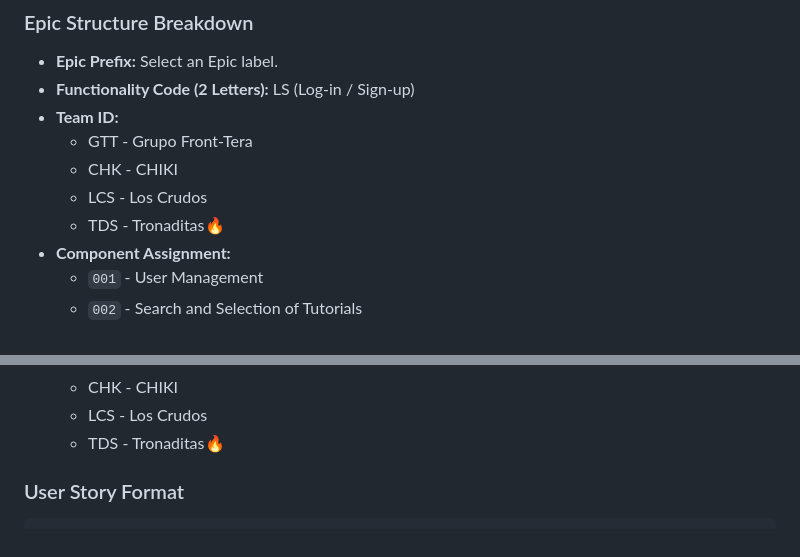
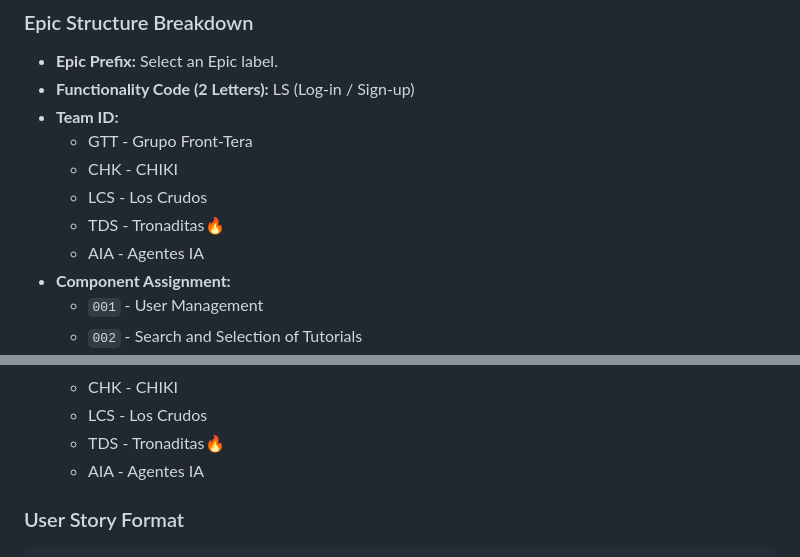
Before and after one commit to dsalazar-lectures/CI0136-I2025-final-project, a Markdown page: README.MD, 2 parts joined by grey strips. Rendered like a GitHub page.

Commit message:
Added the “Agentes IA” Group and its code in the Epic and User Story structure section in README.

```diff
--- a/README.MD
+++ b/README.MD
@@ -94,6 +94,7 @@ The workflow follows a branching scheme organized by features and sprints.
    - CHK - CHIKI
    - LCS - Los Crudos
    - TDS - Tronaditas🔥
+   - AIA - Agentes IA
 - **Component Assignment:**
   - `001` - User Management
   - `002` - Search and Selection of Tutorials
@@ -131,6 +132,7 @@ All user stories follow the **INVEST principles:** Independent, Negotiable, Valu
    - CHK - CHIKI
    - LCS - Los Crudos
    - TDS - Tronaditas🔥
+   - AIA - Agentes IA
 
 
 ### User Story Format
```
